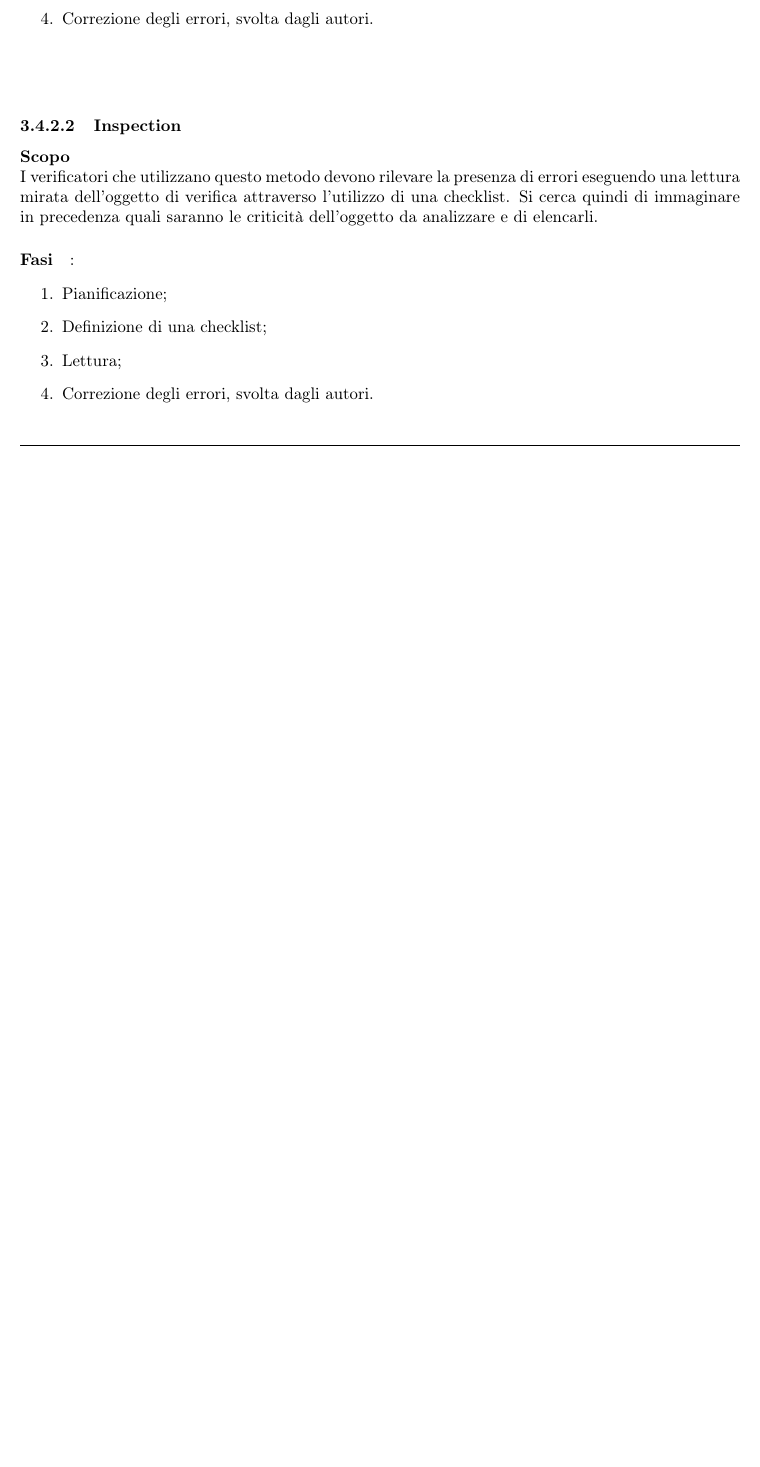
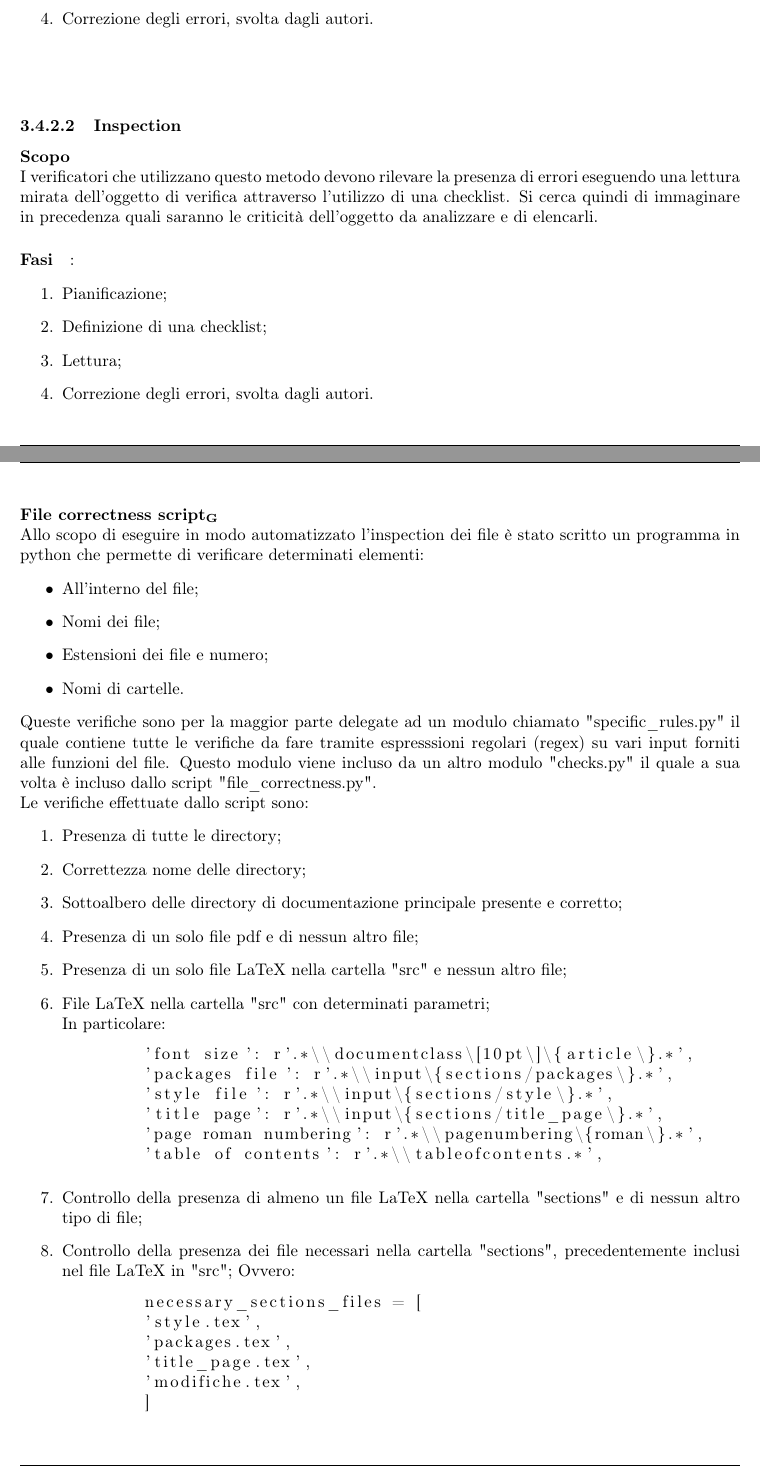
Before and after one commit to catchEmAll-SWE/PoC, a LaTeX document (Norme di progetto/src/norme_di_progetto.tex, which reads Norme di progetto/src/sections/processi_di_supporto.tex, Norme di progetto/src/sections/style.tex): part of page 23 of 38 before the commit and two parts of pages 23 and 24 of 39 after it, the two joined at a grey line, cut so that both start at the same text, the shorter picture padded with empty space. Compiled offline with pdfLaTeX.

Commit message:
added File correctness script section
CEA-54 #time 2h 30m

```diff
--- a/Norme di progetto/src/sections/processi_di_supporto.tex
+++ b/Norme di progetto/src/sections/processi_di_supporto.tex
@@ -288,3 +288,41 @@ I verificatori che utilizzano questo metodo devono rilevare la presenza di error
 	\item Lettura;
 	\item Correzione degli errori, svolta dagli autori.
 \end{enumerate}
+
+\paragraph{File correctness script\textsubscript{G}}\mbox{}\\
+Allo scopo di eseguire in modo automatizzato l'inspection dei file è stato scritto un programma in python che permette di verificare determinati elementi:
+\begin{itemize}
+	\item All'interno del file;
+	\item Nomi dei file;
+	\item Estensioni dei file e numero;
+	\item Nomi di cartelle.
+\end{itemize}
+\noindent Queste verifiche sono per la maggior parte delegate ad un modulo chiamato "specific\_rules.py" il quale contiene tutte le verifiche da fare tramite espresssioni regolari (regex) su vari input forniti alle funzioni del file. Questo modulo viene incluso da un altro modulo "checks.py" il quale a sua volta è incluso dallo script "file\_correctness.py".\\
+\noindent Le verifiche effettuate dallo script sono:
+\begin{enumerate}
+	\item Presenza di tutte le directory;
+	\item Correttezza nome delle directory;
+	\item Sottoalbero delle directory di documentazione principale presente e corretto;
+	\item Presenza di un solo file pdf e di nessun altro file;
+	\item Presenza di un solo file LaTeX nella cartella "src" e nessun altro file;
+	\item File LaTeX nella cartella "src" con determinati parametri;
+	\newline In particolare:
+	\begin{lstlisting}
+	'font size': r'.*\\documentclass\[10pt\]\{article\}.*',
+        'packages file': r'.*\\input\{sections/packages\}.*',
+        'style file': r'.*\\input\{sections/style\}.*',
+        'title page': r'.*\\input\{sections/title_page\}.*',
+        'page roman numbering': r'.*\\pagenumbering\{roman\}.*',
+        'table of contents': r'.*\\tableofcontents.*',
+	\end{lstlisting}
+	\item Controllo della presenza di almeno un file LaTeX nella cartella "sections" e di nessun altro tipo di file;
+	\item Controllo della presenza dei file necessari nella cartella "sections", precedentemente inclusi nel file LaTeX in "src";
+	Ovvero:
+	\begin{lstlisting}
+	necessary_sections_files = [
+        'style.tex',
+        'packages.tex',
+        'title_page.tex',
+        'modifiche.tex',
+    	]
+	\end{lstlisting}
--- a/Norme di progetto/src/sections/style.tex
+++ b/Norme di progetto/src/sections/style.tex
@@ -7,7 +7,7 @@
 	\fancyhead[L]{\textit{Gruppo Catch em All}}
 	\fancyhead[R]{\uppercase{\textbf{\leftmark}}}
 	% FOOTER
-	\fancyfoot[L]{\fontfamily{qtm}\selectfont Norme di progetto v 0.0.8}
+	\fancyfoot[L]{\fontfamily{qtm}\selectfont Norme di progetto v 0.0.9}
 	\fancyfoot[R]{Pagina \thepage~di~\pageref{LastPage}}
 	\setcounter{page}{0}
 	\pagenumbering{arabic}
```
Also changed, not shown: Norme di progetto/src/sections/appendici.tex (+1 -1 lines), Norme di progetto/src/sections/modifiche.tex (+2 -0 lines), Norme di progetto/src/sections/processi_organizzativi.tex (+2 -3 lines), Norme di progetto/src/sections/title_page.tex (+1 -1 lines), Norme di progetto/norme_di_progetto_v.0.0.8.pdf (deleted), Norme di progetto/norme_di_progetto_v.0.0.9.pdf (added), Norme di progetto/src/sections/processi_di_supporto.tex (9 more changed lines).
